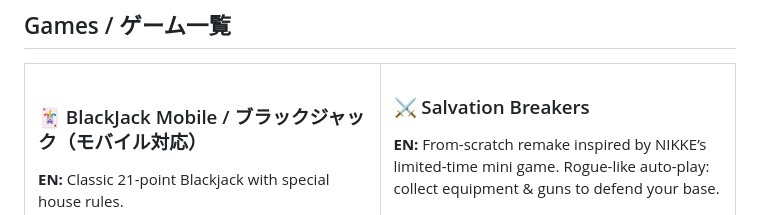
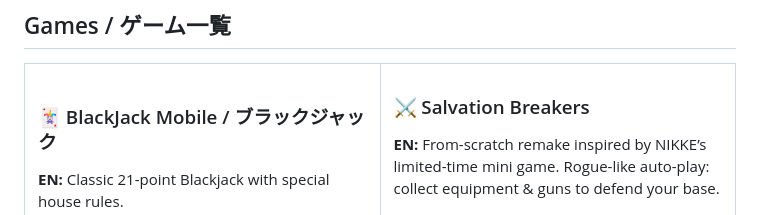
Before and after one commit to PhuahJinWei/PhuahJinWei, a Markdown page: README.md, the part around the change. Drawn GitHub-style.

```diff
--- a/README.md
+++ b/README.md
@@ -10,7 +10,7 @@ I build small HTML/CSS/JavaScript projects to practice programming.<br/>
 <table>
   <tr>
     <td width="50%" valign="top">
-      <h3>🃏 BlackJack Mobile / ブラックジャック（モバイル対応）</h3>
+      <h3>🃏 BlackJack Mobile / ブラックジャック</h3>
       <p><b>EN:</b> Classic 21-point Blackjack with special house rules.</p>
       <p><b>JP:</b> 定番ブラックジャックに独自のハウスルールを追加したバージョンです。</p>
       <p>
```
